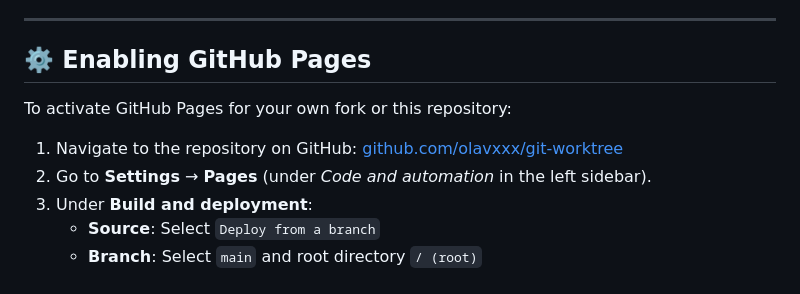
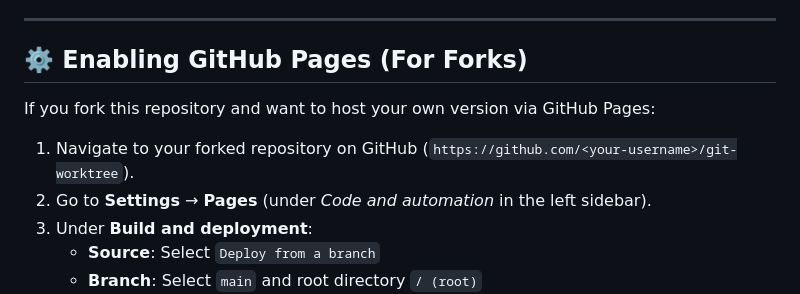
Before and after one commit to olavxxx/git-worktree, a Markdown page: README.md, the part around one of its changes. Drawn GitHub-style.

Commit message:
docs: clarify GitHub Pages URL for forked repositories

```diff
--- a/README.md
+++ b/README.md
@@ -49,11 +49,11 @@ No installation, build tools, or `node_modules` required:
 
 ---
 
-## ⚙️ Enabling GitHub Pages
+## ⚙️ Enabling GitHub Pages (For Forks)
 
-To activate GitHub Pages for your own fork or this repository:
+If you fork this repository and want to host your own version via GitHub Pages:
 
-1. Navigate to the repository on GitHub: [github.com/olavxxx/git-worktree](https://github.com/olavxxx/git-worktree)
+1. Navigate to your forked repository on GitHub (`https://github.com/<your-username>/git-worktree`).
 2. Go to **Settings** &rarr; **Pages** (under *Code and automation* in the left sidebar).
 3. Under **Build and deployment**:
    - **Source**: Select `Deploy from a branch`
```
Also changed, not shown: other parts of README.md (+1 -1 lines).
